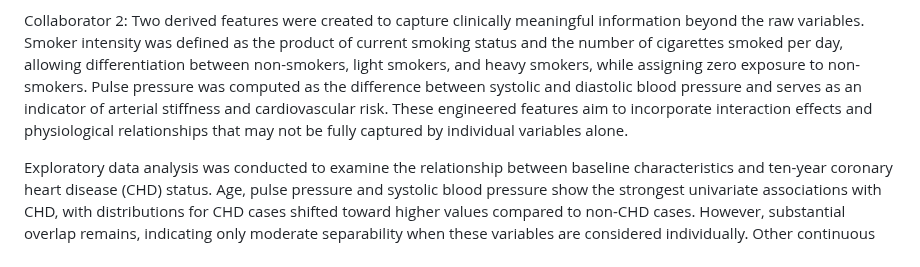
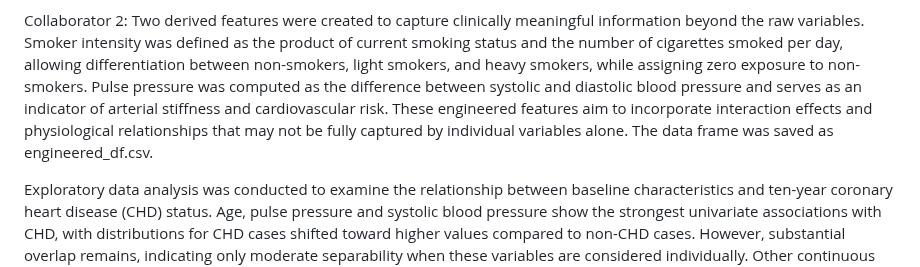
Before and after one commit to deliaBlue/coronary_disease_SP, a Markdown page: README.md, the part around the change. Rendered like a GitHub page.

```diff
--- a/README.md
+++ b/README.md
@@ -169,6 +169,7 @@ Collaborator 1: We loaded the coronary dataset, which contains 4,238 rows and 16
 
 Collaborator 2:
 Two derived features were created to capture clinically meaningful information beyond the raw variables. Smoker intensity was defined as the product of current smoking status and the number of cigarettes smoked per day, allowing differentiation between non-smokers, light smokers, and heavy smokers, while assigning zero exposure to non-smokers. Pulse pressure was computed as the difference between systolic and diastolic blood pressure and serves as an indicator of arterial stiffness and cardiovascular risk. These engineered features aim to incorporate interaction effects and physiological relationships that may not be fully captured by individual variables alone.
+The data frame was saved as engineered_df.csv.
 
 Exploratory data analysis was conducted to examine the relationship between baseline characteristics and ten-year coronary heart disease (CHD) status. Age, pulse pressure and systolic blood pressure show the strongest univariate associations with CHD, with distributions for CHD cases shifted toward higher values compared to non-CHD cases. However, substantial overlap remains, indicating only moderate separability when these variables are considered individually. Other continuous variables, including diastolic blood pressure, body mass index, glucose, and total cholesterol, exhibit weaker differences and considerable overlap between groups. Categorical variables such as sex, prevalent hypertension, blood pressure medication use, and diabetes suggest associations with CHD risk, although small subgroup sizes and class imbalance limit their standalone discriminatory power. Overall, no single variable clearly separates CHD from non-CHD cases, highlighting the need for multivariable modeling to capture combined effects.
 
```
